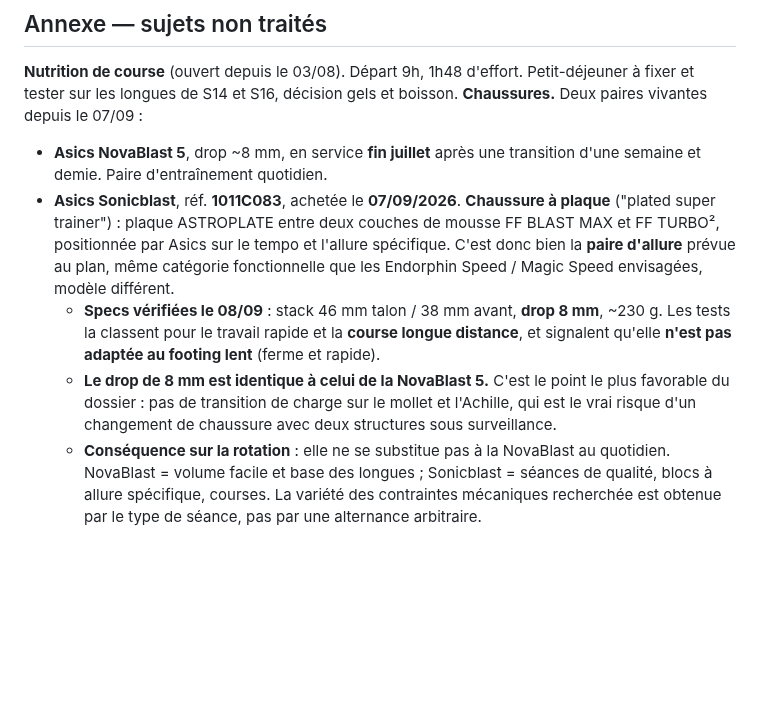
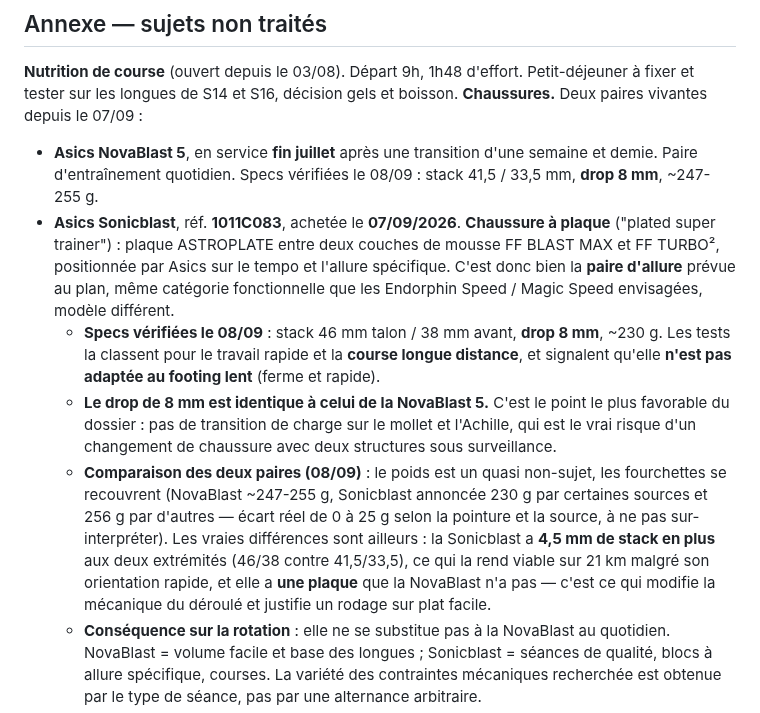
Before and after one commit to bensaintsever/prea-semi-benja, a Markdown page: Suivi_Semi_Toulouse.md, the part around the change. GitHub-like rendering; blank space fills up the shorter version.

Commit message:
docs: add NovaBlast 5 specs and a side-by-side with the Sonicblast
Weight is effectively a non-issue: reported ranges overlap and sources
disagree on the Sonicblast (230g vs 256g). The differences that matter
are the 4.5mm of extra stack and the plate.

Co-Authored-By: Claude Opus 5 <noreply@anthropic.com>

```diff
--- a/Suivi_Semi_Toulouse.md
+++ b/Suivi_Semi_Toulouse.md
@@ -458,10 +458,11 @@ Mise en place le 17/08. Le plan s'installe sur téléphone et fonctionne **sans
 
 **Nutrition de course** (ouvert depuis le 03/08). Départ 9h, 1h48 d'effort. Petit-déjeuner à fixer et tester sur les longues de S14 et S16, décision gels et boisson.
 **Chaussures.** Deux paires vivantes depuis le 07/09 :
-- **Asics NovaBlast 5**, drop ~8 mm, en service **fin juillet** après une transition d'une semaine et demie. Paire d'entraînement quotidien.
+- **Asics NovaBlast 5**, en service **fin juillet** après une transition d'une semaine et demie. Paire d'entraînement quotidien. Specs vérifiées le 08/09 : stack 41,5 / 33,5 mm, **drop 8 mm**, ~247-255 g.
 - **Asics Sonicblast**, réf. **1011C083**, achetée le **07/09/2026**. **Chaussure à plaque** ("plated super trainer") : plaque ASTROPLATE entre deux couches de mousse FF BLAST MAX et FF TURBO², positionnée par Asics sur le tempo et l'allure spécifique. C'est donc bien la **paire d'allure** prévue au plan, même catégorie fonctionnelle que les Endorphin Speed / Magic Speed envisagées, modèle différent.
   - **Specs vérifiées le 08/09** : stack 46 mm talon / 38 mm avant, **drop 8 mm**, ~230 g. Les tests la classent pour le travail rapide et la **course longue distance**, et signalent qu'elle **n'est pas adaptée au footing lent** (ferme et rapide).
   - **Le drop de 8 mm est identique à celui de la NovaBlast 5.** C'est le point le plus favorable du dossier : pas de transition de charge sur le mollet et l'Achille, qui est le vrai risque d'un changement de chaussure avec deux structures sous surveillance.
+  - **Comparaison des deux paires (08/09)** : le poids est un quasi non-sujet, les fourchettes se recouvrent (NovaBlast ~247-255 g, Sonicblast annoncée 230 g par certaines sources et 256 g par d'autres — écart réel de 0 à 25 g selon la pointure et la source, à ne pas sur-interpréter). Les vraies différences sont ailleurs : la Sonicblast a **4,5 mm de stack en plus** aux deux extrémités (46/38 contre 41,5/33,5), ce qui la rend viable sur 21 km malgré son orientation rapide, et elle a **une plaque** que la NovaBlast n'a pas — c'est ce qui modifie la mécanique du déroulé et justifie un rodage sur plat facile.
   - **Conséquence sur la rotation** : elle ne se substitue pas à la NovaBlast au quotidien. NovaBlast = volume facile et base des longues ; Sonicblast = séances de qualité, blocs à allure spécifique, courses. La variété des contraintes mécaniques recherchée est obtenue par le type de séance, pas par une alternance arbitraire.
   - **À ne pas mal interpréter au rodage** : la première sortie du 12/09 est un footing facile, donc précisément le registre où cette chaussure ne brille pas. Ne pas en tirer de conclusion sur la chaussure elle-même ; le vrai test est sur les blocs à allure spécifique.
 
```
